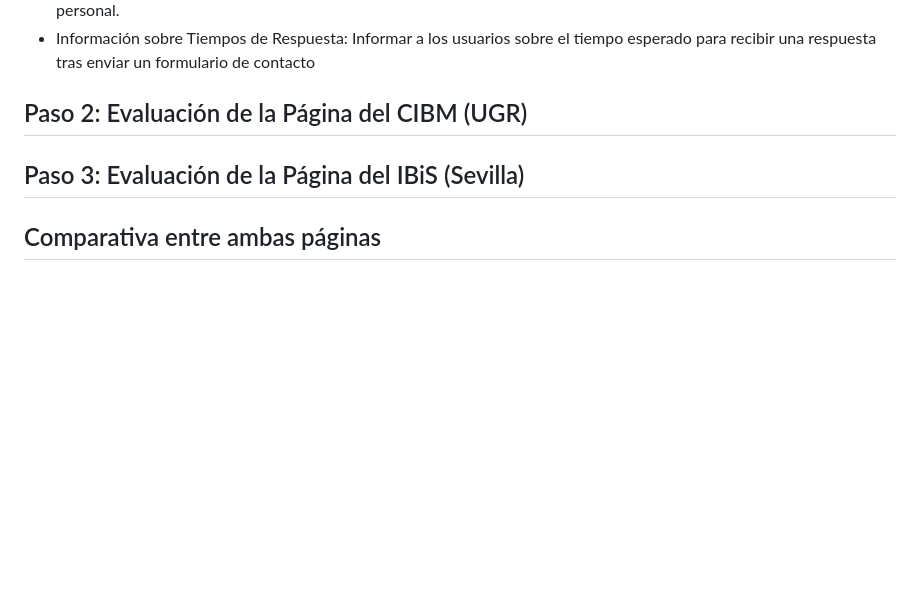
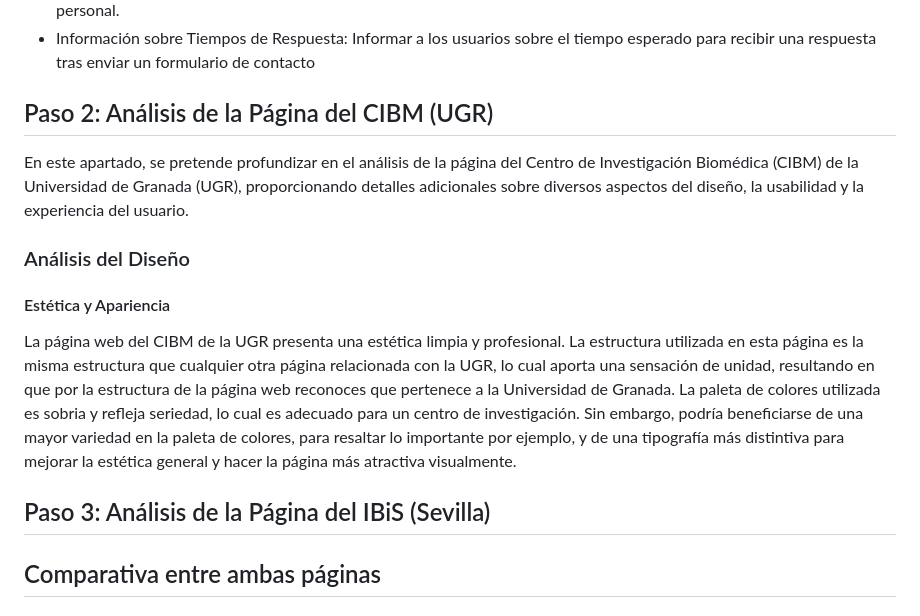
Before and after one commit to carmenxufdz/DIU, a Markdown page: README.md, the part around the change. Rendered like a GitHub page; blank space fills up the shorter version.

```diff
--- a/README.md
+++ b/README.md
@@ -168,9 +168,14 @@ En primer lugar, para conocer las necesidades de los usuarios, podemos crear una
   <li>Información sobre Tiempos de Respuesta: Informar a los usuarios sobre el tiempo esperado para recibir una respuesta tras enviar un formulario de contacto</li>
 </ul>
 
-## Paso 2: Evaluación de la Página del CIBM (UGR)
+## Paso 2: Análisis de la Página del CIBM (UGR)
+En este apartado, se pretende profundizar en el análisis de la página del Centro de Investigación Biomédica (CIBM) de la Universidad de Granada (UGR), proporcionando detalles adicionales sobre diversos aspectos del diseño, la usabilidad y la experiencia del usuario.
 
-## Paso 3: Evaluación de la Página del IBiS (Sevilla)
+### Análisis del Diseño
+<h4>Estética y Apariencia</h4>
+La página web del CIBM de la UGR presenta una estética limpia y profesional. La estructura utilizada en esta página es la misma estructura que cualquier otra página relacionada con la UGR, lo cual aporta una sensación de unidad, resultando en que por la estructura de la página web reconoces que pertenece a la Universidad de Granada. La paleta de colores utilizada es sobria y refleja seriedad, lo cual es adecuado para un centro de investigación. Sin embargo, podría beneficiarse de una mayor variedad en la paleta de colores, para resaltar lo importante por ejemplo, y de una tipografía más distintiva para mejorar la estética general y hacer la página más atractiva visualmente.
+
+## Paso 3: Análisis de la Página del IBiS (Sevilla)
 
 ## Comparativa entre ambas páginas
 
```
